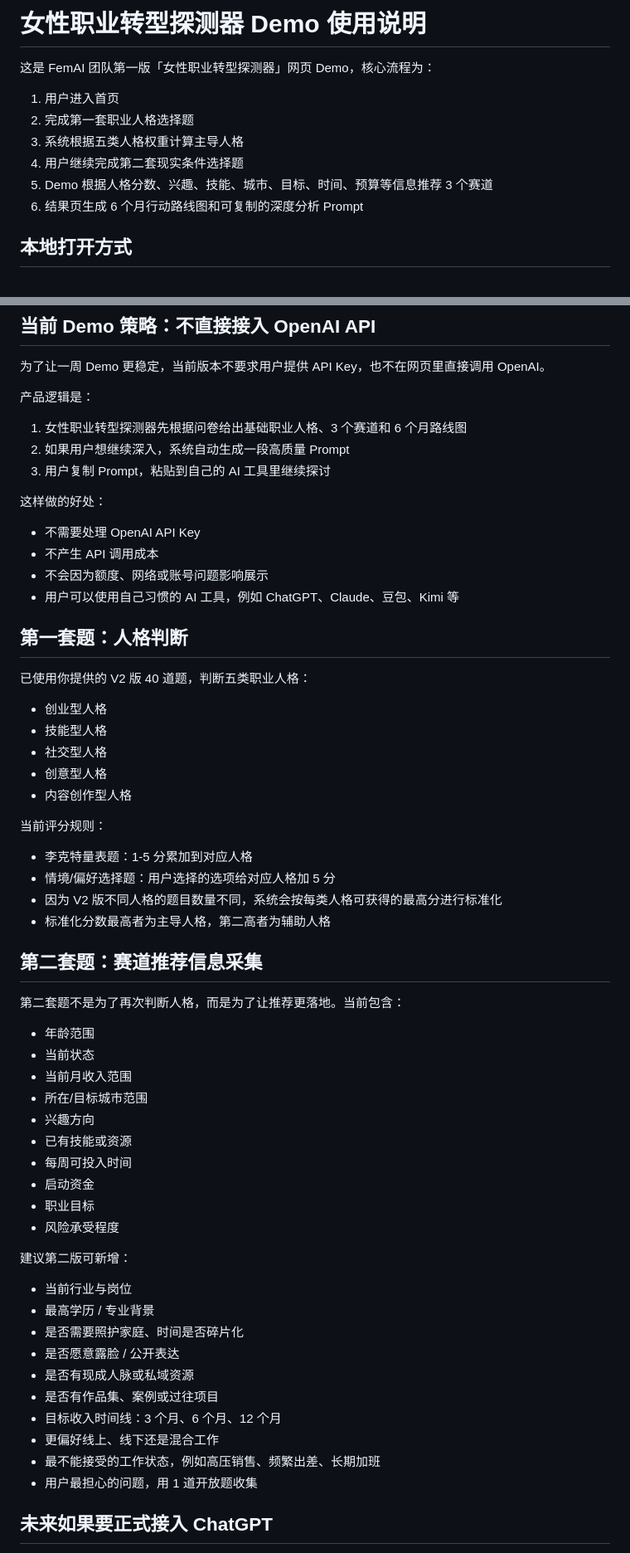
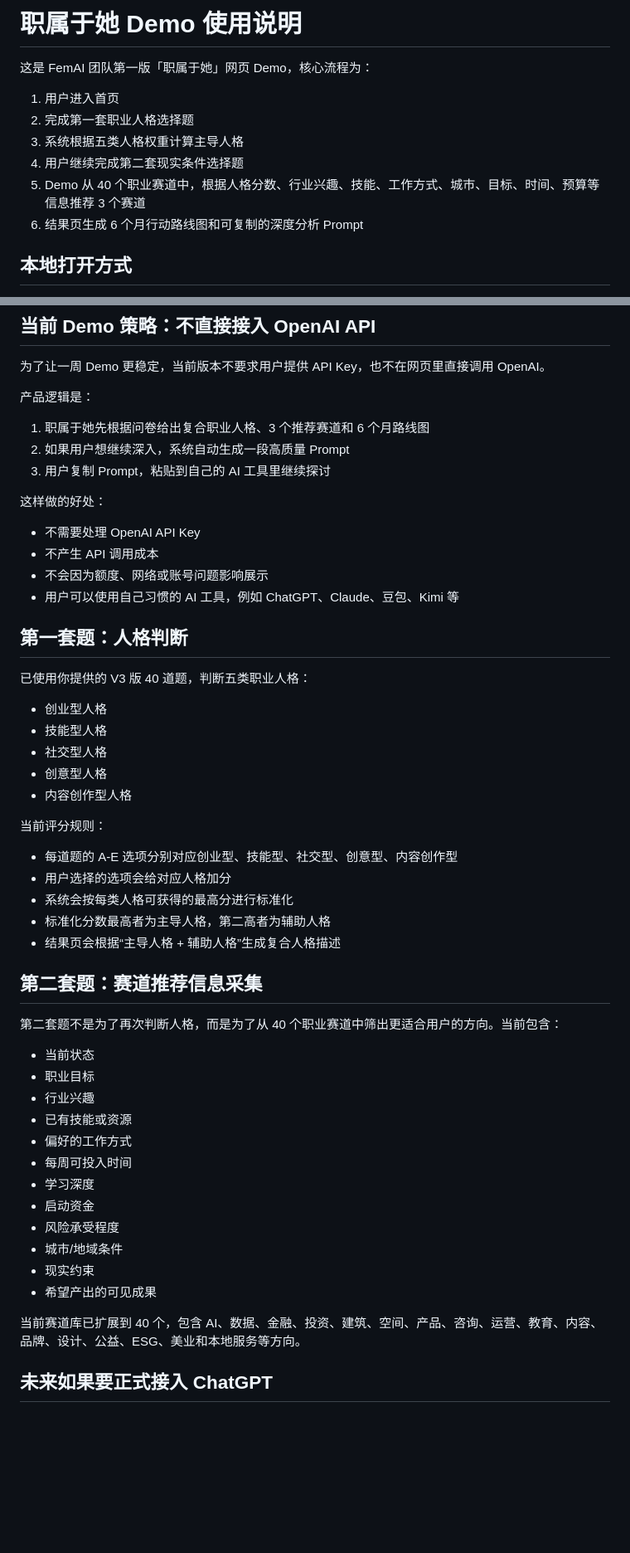
Before and after one commit to hannahzhang5155-syd/Female-Occupation-Suggestion, a Markdown page: README.md, 2 parts joined by grey strips. Shown at 83% size. Rendered like a GitHub page; blank space fills up the shorter version.

Commit message:
Document v3 upgrade

```diff
--- a/README.md
+++ b/README.md
@@ -1,12 +1,12 @@
-# 女性职业转型探测器 Demo 使用说明
+# 职属于她 Demo 使用说明
 
-这是 FemAI 团队第一版「女性职业转型探测器」网页 Demo，核心流程为：
+这是 FemAI 团队第一版「职属于她」网页 Demo，核心流程为：
 
 1. 用户进入首页
 2. 完成第一套职业人格选择题
 3. 系统根据五类人格权重计算主导人格
 4. 用户继续完成第二套现实条件选择题
-5. Demo 根据人格分数、兴趣、技能、城市、目标、时间、预算等信息推荐 3 个赛道
+5. Demo 从 40 个职业赛道中，根据人格分数、行业兴趣、技能、工作方式、城市、目标、时间、预算等信息推荐 3 个赛道
 6. 结果页生成 6 个月行动路线图和可复制的深度分析 Prompt
 
 ## 本地打开方式
@@ -31,7 +31,7 @@ http://127.0.0.1:4174/
 
 产品逻辑是：
 
-1. 女性职业转型探测器先根据问卷给出基础职业人格、3 个赛道和 6 个月路线图
+1. 职属于她先根据问卷给出复合职业人格、3 个推荐赛道和 6 个月路线图
 2. 如果用户想继续深入，系统自动生成一段高质量 Prompt
 3. 用户复制 Prompt，粘贴到自己的 AI 工具里继续探讨
 
@@ -44,7 +44,7 @@ http://127.0.0.1:4174/
 
 ## 第一套题：人格判断
 
-已使用你提供的 V2 版 40 道题，判断五类职业人格：
+已使用你提供的 V3 版 40 道题，判断五类职业人格：
 
 - 创业型人格
 - 技能型人格
@@ -54,38 +54,30 @@ http://127.0.0.1:4174/
 
 当前评分规则：
 
-- 李克特量表题：1-5 分累加到对应人格
-- 情境/偏好选择题：用户选择的选项给对应人格加 5 分
-- 因为 V2 版不同人格的题目数量不同，系统会按每类人格可获得的最高分进行标准化
+- 每道题的 A-E 选项分别对应创业型、技能型、社交型、创意型、内容创作型
+- 用户选择的选项会给对应人格加分
+- 系统会按每类人格可获得的最高分进行标准化
 - 标准化分数最高者为主导人格，第二高者为辅助人格
+- 结果页会根据“主导人格 + 辅助人格”生成复合人格描述
 
 ## 第二套题：赛道推荐信息采集
 
-第二套题不是为了再次判断人格，而是为了让推荐更落地。当前包含：
+第二套题不是为了再次判断人格，而是为了从 40 个职业赛道中筛出更适合用户的方向。当前包含：
 
-- 年龄范围
 - 当前状态
-- 当前月收入范围
-- 所在/目标城市范围
-- 兴趣方向
+- 职业目标
+- 行业兴趣
 - 已有技能或资源
+- 偏好的工作方式
 - 每周可投入时间
+- 学习深度
 - 启动资金
-- 职业目标
 - 风险承受程度
+- 城市/地域条件
+- 现实约束
+- 希望产出的可见成果
 
-建议第二版可新增：
-
-- 当前行业与岗位
-- 最高学历 / 专业背景
-- 是否需要照护家庭、时间是否碎片化
-- 是否愿意露脸 / 公开表达
-- 是否有现成人脉或私域资源
-- 是否有作品集、案例或过往项目
-- 目标收入时间线：3 个月、6 个月、12 个月
-- 更偏好线上、线下还是混合工作
-- 最不能接受的工作状态，例如高压销售、频繁出差、长期加班
-- 用户最担心的问题，用 1 道开放题收集
+当前赛道库已扩展到 40 个，包含 AI、数据、金融、投资、建筑、空间、产品、咨询、运营、教育、内容、品牌、设计、公益、ESG、美业和本地服务等方向。
 
 ## 未来如果要正式接入 ChatGPT
 
```
